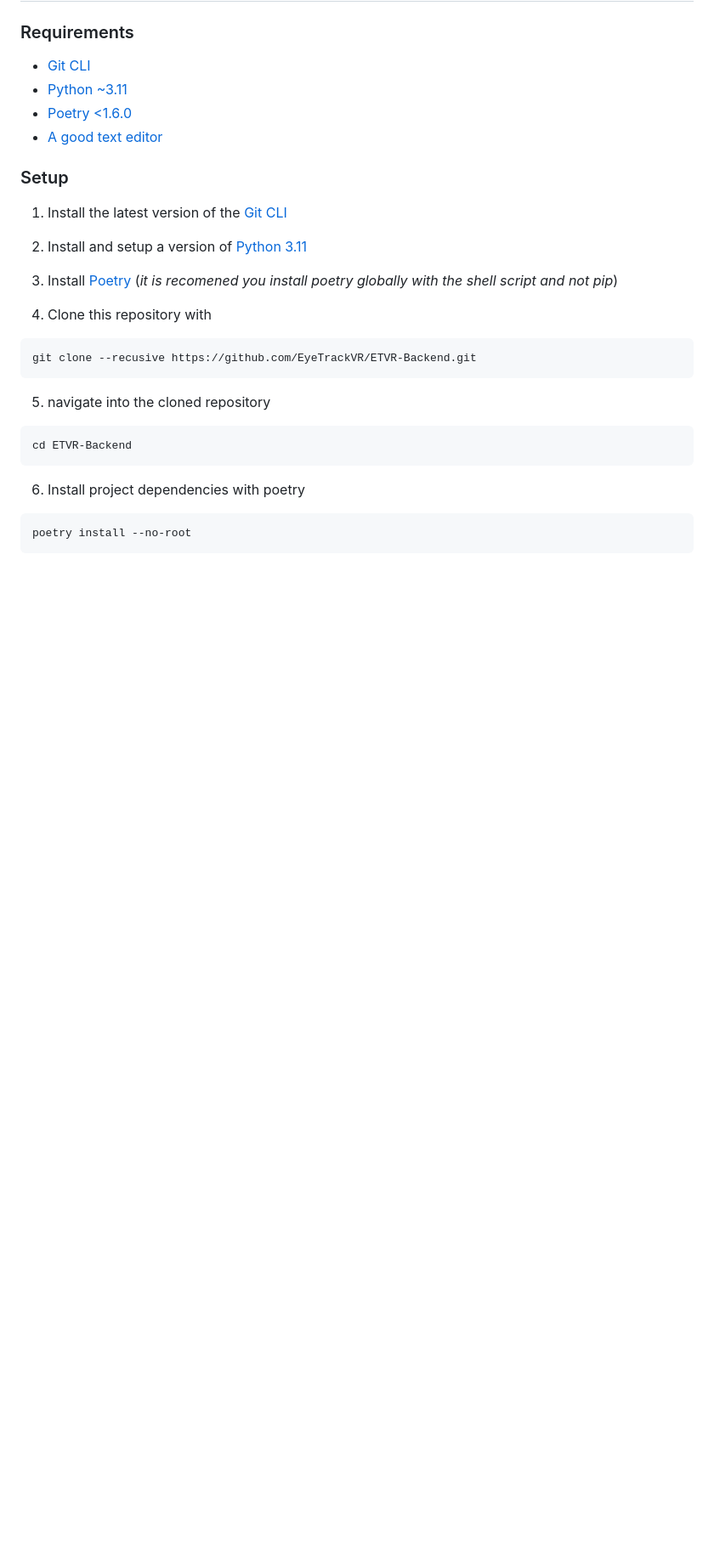
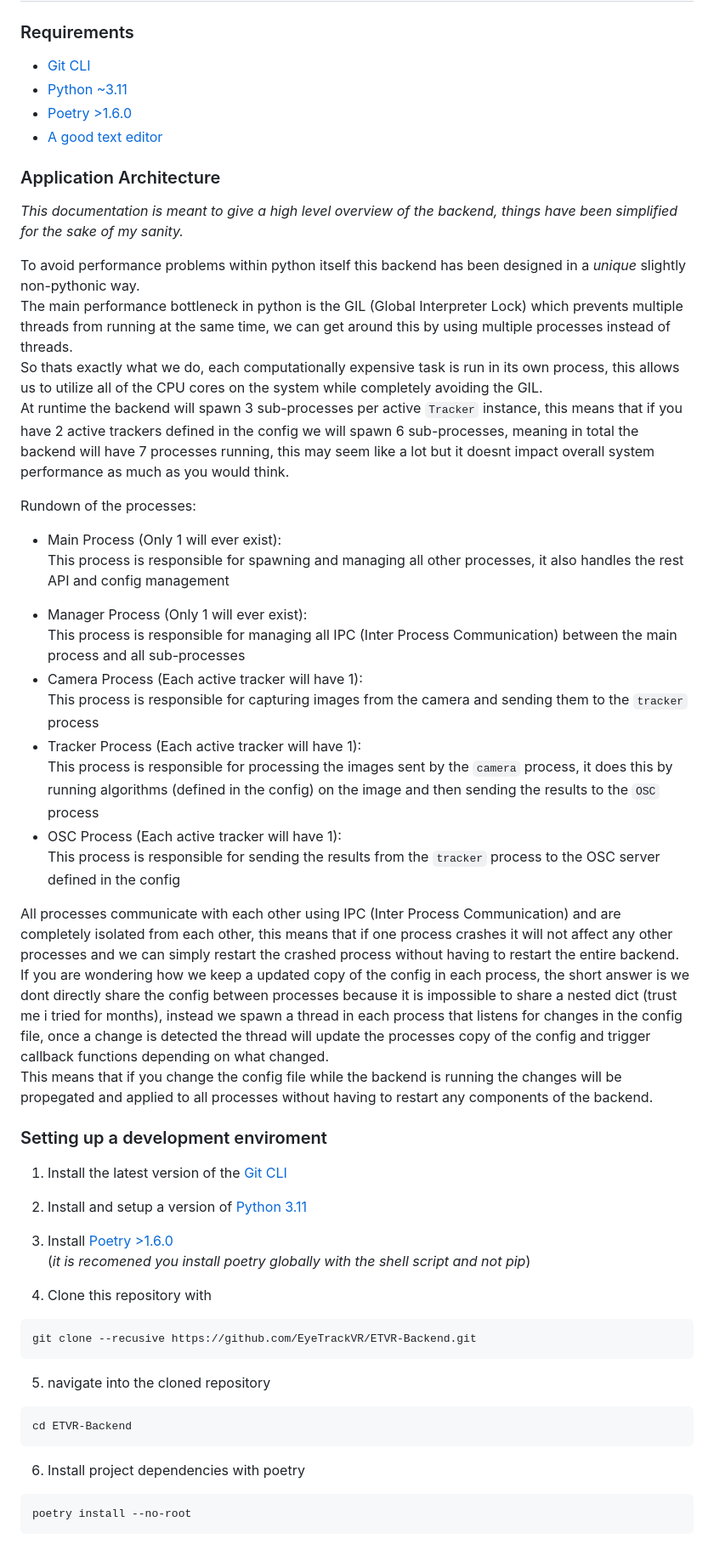
Before and after one commit to EyeTrackVR/ETVR-Backend, a Markdown page: README.md, the part around the change printed below. Shown: that part at 85% size. Drawn GitHub-style; blank space fills up the shorter version.

Commit message:
docs: added a bunch of info to the README

````diff
--- a/README.md
+++ b/README.md
@@ -7,15 +22,45 @@ As this project is still in heavy development its API can and will change withou
 ### Requirements
 - [Git CLI](https://git-scm.com/downloads)
 - [Python ~3.11](https://www.python.org/downloads/)
-- [Poetry <1.6.0](https://python-poetry.org/docs/#installation)
+- [Poetry >1.6.0](https://python-poetry.org/docs/#installation)
 - [A good text editor](https://neovim.io/)
 
-### Setup
+<!-- TODO: firgure out how to explain complex multi-proccessing shit better -->
+### Application Architecture
+*This documentation is meant to give a high level overview of the backend, things have been simplified for the sake of my sanity.*
+
+To avoid performance problems within python itself this backend has been designed in a *unique* slightly non-pythonic way. \
+The main performance bottleneck in python is the GIL (Global Interpreter Lock) which prevents multiple threads from running at the same time, we can get around this by using multiple processes instead of threads. \
+So thats exactly what we do, each computationally expensive task is run in its own process, this allows us to utilize all of the CPU cores on the system while completely avoiding the GIL. \
+At runtime the backend will spawn 3 sub-processes per active `Tracker` instance, this means that if you have 2 active trackers defined in the config we will spawn 6 sub-processes,
+meaning in total the backend will have 7 processes running, this may seem like a lot but it doesnt impact overall system performance as much as you would think.
+
+Rundown of the processes:
+* Main Process (Only 1 will ever exist): \
+    This process is responsible for spawning and managing all other processes, it also handles the rest API and config management
+- Manager Process (Only 1 will ever exist): \
+    This process is responsible for managing all IPC (Inter Process Communication) between the main process and all sub-processes
+-  Camera Process (Each active tracker will have 1): \
+    This process is responsible for capturing images from the camera and sending them to the `tracker` process
+- Tracker Process (Each active tracker will have 1): \
+    This process is responsible for processing the images sent by the `camera` process, it does this by running algorithms
+    (defined in the config) on the image and then sending the results to the `OSC` process
+- OSC Process (Each active tracker will have 1): \
+    This process is responsible for sending the results from the `tracker` process to the OSC server defined in the config
+
+All processes communicate with each other using IPC (Inter Process Communication) and are completely isolated from each other,
+this means that if one process crashes it will not affect any other processes and we can simply restart the crashed process without having to restart the entire backend. \
+If you are wondering how we keep a updated copy of the config in each process, the short answer is we dont directly share the config between processes because it is impossible to share a nested dict (trust me i tried for months),
+instead we spawn a thread in each process that listens for changes in the config file, once a change is detected the thread will update the processes copy of the config and trigger callback functions depending on what changed. \
+This means that if you change the config file while the backend is running the changes will be propegated and applied to all processes without having to restart any components of the backend.
+
+### Setting up a development enviroment
 1. Install the latest version of the [Git CLI](https://git-scm.com/downloads)
 
 2. Install and setup a version of [Python 3.11](https://www.python.org/downloads/)
 
-3. Install [Poetry](https://python-poetry.org/docs/#installation) (*it is recomened you install poetry globally with the shell script and not pip*)
+3. Install [Poetry >1.6.0](https://python-poetry.org/docs/#installation) \
+(*it is recomened you install poetry globally with the shell script and not pip*)
 
 4. Clone this repository with
 ```bash
````
Also changed, not shown: other parts of README.md (+37 -9 lines).
